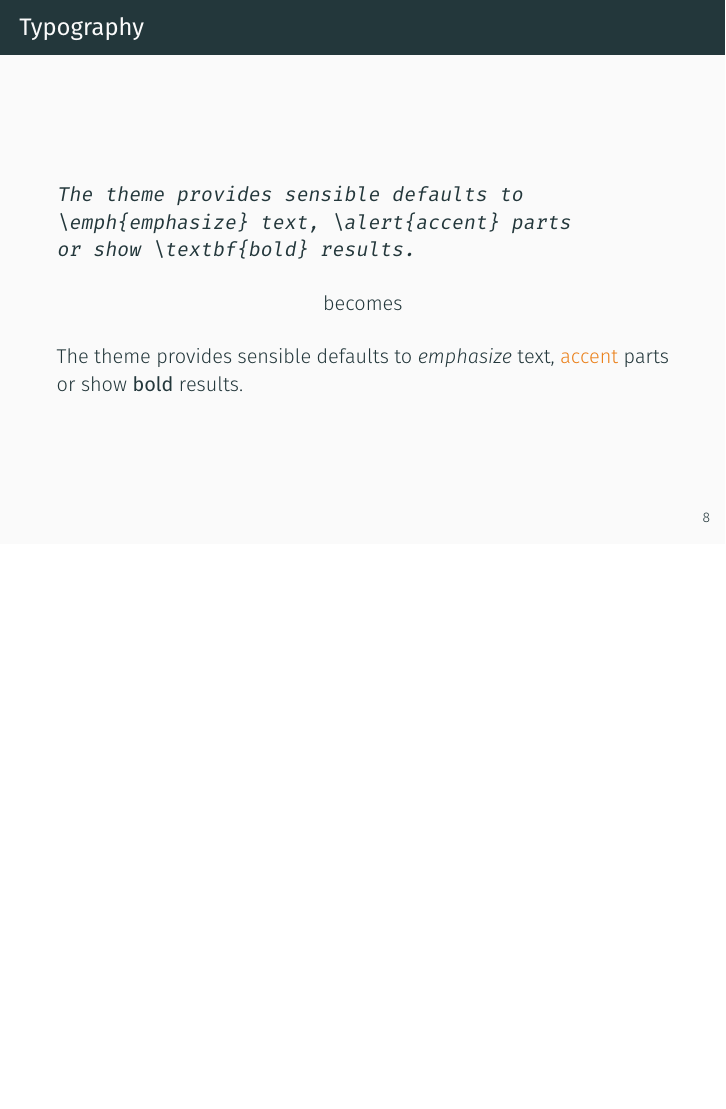
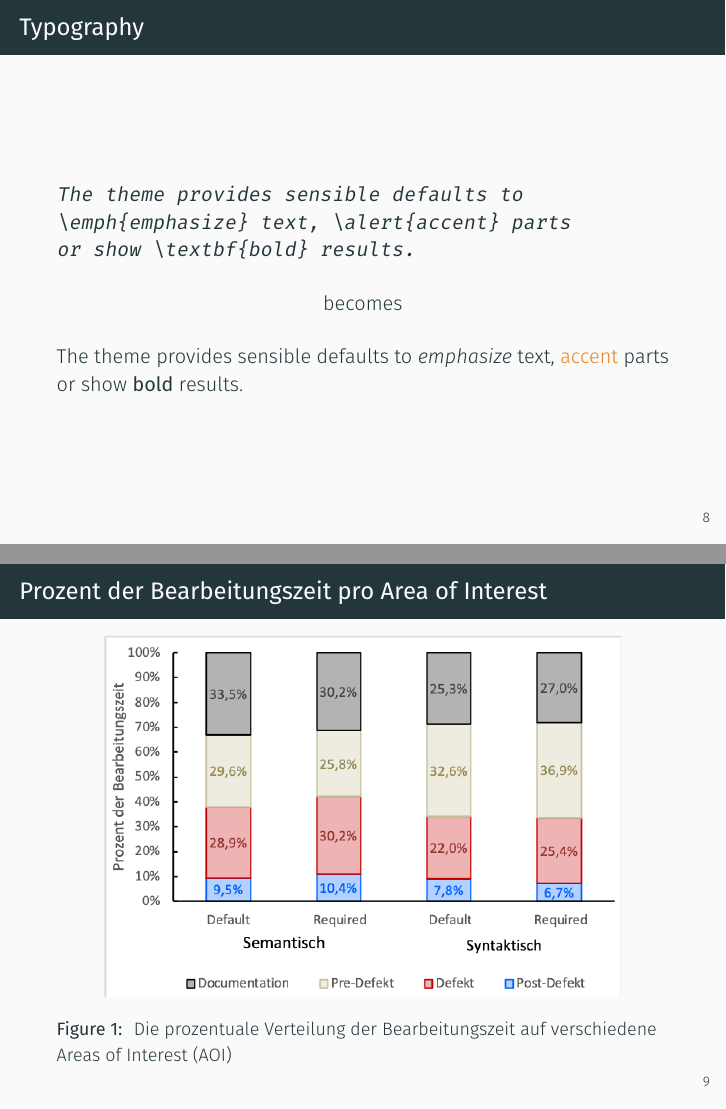
Before and after one commit to Oberacda/ProseminarApiUsabilityPresentation, LaTeX slides (Presentation.tex): page 12 of 33 before the commit and pages 12 and 13 of 34 after it, the two joined at a grey line, the shorter picture padded with empty space. Compiled offline with XeLaTeX; a missing font is replaced by an installed copy or a similar font.

Commit message:
Added graphics and inserted sample diagramm.

```diff
--- a/Presentation.tex
+++ b/Presentation.tex
@@ -111,6 +111,14 @@ or show \textbf{bold} results.\end{verbatim}
 
 The theme provides sensible defaults to \emph{emphasize} text,
 \alert{accent} parts or show \textbf{bold} results.
+\end{frame}
+
+\begin{frame}{Prozent der Bearbeitungszeit pro Area of Interest}
+   \begin{figure}
+       \includegraphics[scale=0.8]{graphics/section_percent.png}
+       \caption{\label{fig:section_percent} Die prozentuale Verteilung der Bearbeitungszeit auf verschiedene Areas of Interest (AOI)
+       }
+   \end{figure}
 \end{frame}
 
 \begin{frame}{Font feature test}
```
Also changed, not shown: graphics/box_time-constructor.png (added), graphics/peter_correction.png (added), graphics/peter_window.png (added), graphics/section_percent.png (added).
